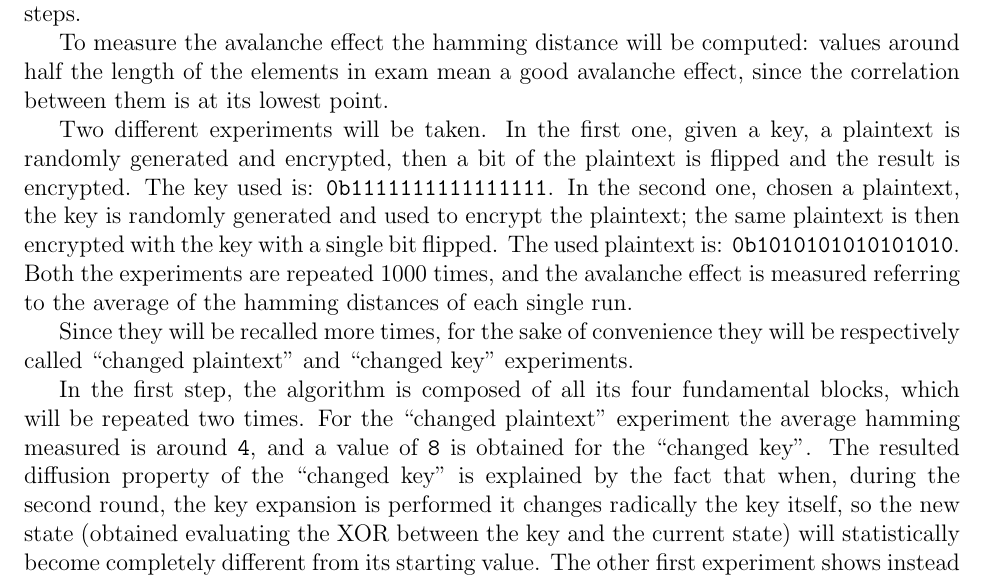
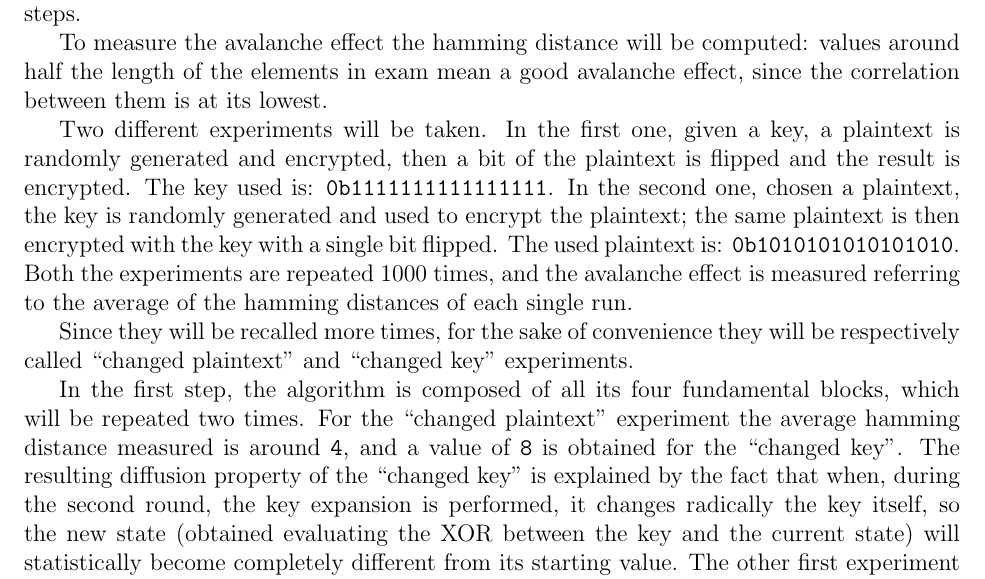
Before and after one commit to davmacario/AISC, a LaTeX document (lab02/report/lab02_report.tex): part of page 2 of 6, cut so that both start at the same text. Compiled offline with pdfLaTeX.

Commit message:
Update lab 2 report

```diff
--- a/lab02/report/lab02_report.tex
+++ b/lab02/report/lab02_report.tex
@@ -73,7 +73,7 @@ The focus of this analysis is to test the behavior of the simplified AES in term
 
 The goal of the first section of this laboratory was to demonstrate the avalanche effect of the simplified AES that follows a single bit flip after various manipulations of the algorithm, such as different number of rounds and the missing implementations of some fundamental steps.
 
-To measure the avalanche effect the hamming distance will be computed: values around half the length of the elements in exam mean a good avalanche effect, since the correlation between them is at its lowest point.
+To measure the avalanche effect the hamming distance will be computed: values around half the length of the elements in exam mean a good avalanche effect, since the correlation between them is at its lowest.
 
 Two different experiments will be taken.
 In the first one, given a key, a plaintext is randomly generated and encrypted, then a bit of the plaintext is flipped and the result is encrypted. The key used is: \verb|0b1111111111111111|.
@@ -82,9 +82,11 @@ Both the experiments are repeated 1000 times, and the avalanche effect is measur
 
 Since they will be recalled more times, for the sake of convenience they will be respectively called ``changed plaintext'' and ``changed key'' experiments.
 
-In the first step, the algorithm is composed of all its four fundamental blocks, which will be repeated two times. For the ``changed plaintext'' experiment the average hamming measured is around \verb|4|, and a value of \verb|8| is obtained for the ``changed key''.
-The resulted diffusion property of the ``changed key'' is explained by the fact that when, during the second round, the key expansion is performed it changes radically the key itself, so the new state (obtained evaluating the XOR between the key and the current state) will statistically become completely different from its starting value.
-The other first experiment shows instead a weaker behavior: the state is treated as four blocks, and a change in one of them does not necessarily result in big differences after just two rounds of AES\@. Indeed, as the the number of rounds raises to 3, the avalanche effect measured starts to converge to values around \verb|8| for both the experiments.
+In the first step, the algorithm is composed of all its four fundamental blocks, which will be repeated two times.
+For the ``changed plaintext'' experiment the average hamming distance measured is around \verb|4|, and a value of \verb|8| is obtained for the ``changed key''.
+The resulting diffusion property of the ``changed key'' is explained by the fact that when, during the second round, the key expansion is performed, it changes radically the key itself, so the new state (obtained evaluating the XOR between the key and the current state) will statistically become completely different from its starting value.
+The other first experiment shows instead a weaker behavior: the state is treated as four blocks, and a change in one of them does not necessarily result in big differences after just two rounds of AES\@.
+Indeed, as the the number of rounds raises to 3, the avalanche effect measured starts to converge to values around \verb|8| for both the experiments.
 As the number of rounds raises the results continue to show a good average hamming distance, which sets to 3 the number of minimum rounds needed to have a sufficient avalanche effect.
 
 Now, for the next following step, referred to as ``lazy version'', ShiftRows and MixColumns blocks are missing and as the experiments are done, the hamming distances decrease drastically for the ``changed plaintext'' experiment. This enlights how the diffusion property is strongly dependent on ShiftRows and MixColumns blocks. The reason lies in the way these two stages operate: they provide bit shuffling between different 4-bits nibbles of the state, and consequently, if these stages are skipped, the difference between two ciphertexts obtained from two plaintexts which have hamming distance equals to \verb|1| cannot be more than 4, which is the size of a nibble.
```
Also changed, not shown: lab02/report/lab02_report.pdf, lab02/report/lab02_report.tex (7 more changed lines).
